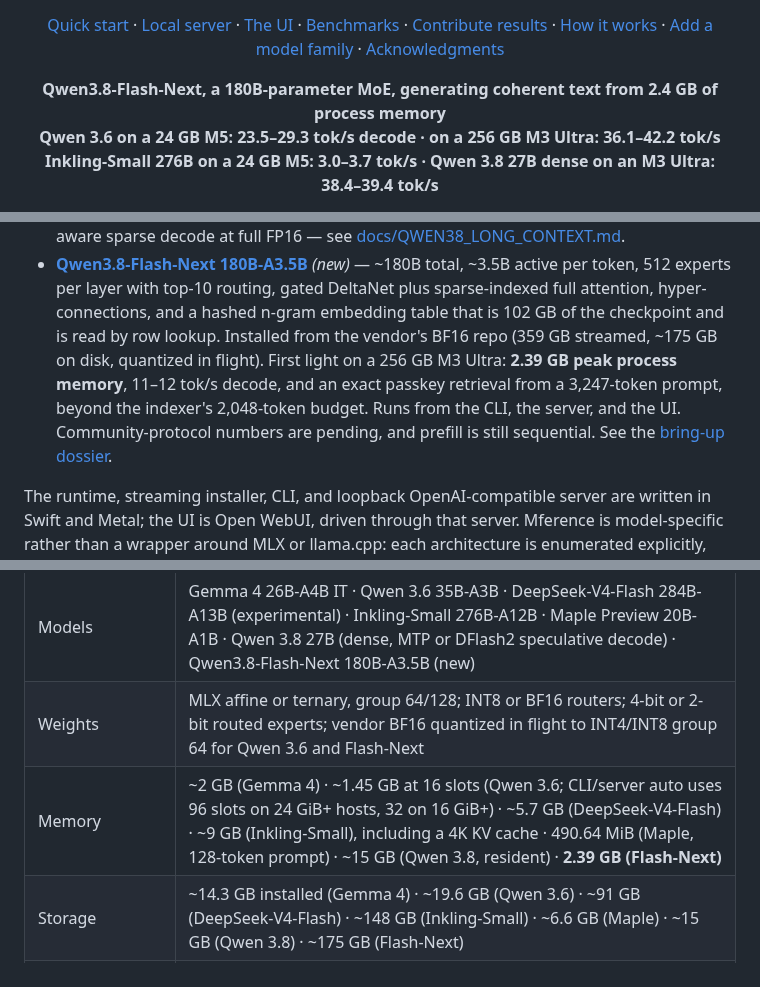
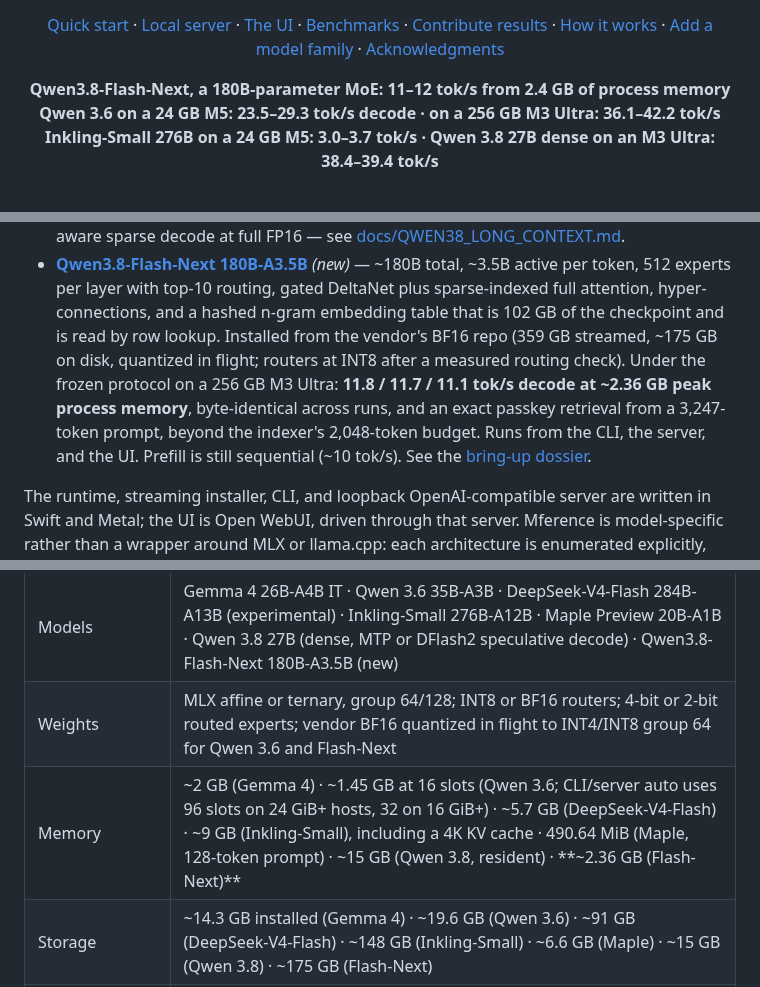
Before and after one commit to NeelM0906/Mference, a Markdown page: README.md, 3 parts joined by grey strips. Drawn GitHub-style.

```diff
--- a/README.md
+++ b/README.md
@@ -28,7 +28,7 @@
 </p>
 
 <p align="center">
-  <strong>Qwen3.8-Flash-Next, a 180B-parameter MoE, generating coherent text from 2.4 GB of process memory</strong><br>
+  <strong>Qwen3.8-Flash-Next, a 180B-parameter MoE: 11–12 tok/s from 2.4 GB of process memory</strong><br>
   <strong>Qwen 3.6 on a 24 GB M5: 23.5–29.3 tok/s decode · on a 256 GB M3 Ultra: 36.1–42.2 tok/s</strong><br>
   <strong>Inkling-Small 276B on a 24 GB M5: 3.0–3.7 tok/s · Qwen 3.8 27B dense on an M3 Ultra: 38.4–39.4 tok/s</strong>
 </p>
@@ -76,12 +76,13 @@ Mference currently runs seven pinned instruction checkpoints:
   top-10 routing, gated DeltaNet plus sparse-indexed full attention,
   hyper-connections, and a hashed n-gram embedding table that is 102 GB of
   the checkpoint and is read by row lookup. Installed from the vendor's BF16
-  repo (359 GB streamed, ~175 GB on disk, quantized in flight). First light on
-  a 256 GB M3 Ultra: **2.39 GB peak process memory**, 11–12 tok/s decode,
-  and an exact passkey retrieval from a 3,247-token prompt, beyond the
-  indexer's 2,048-token budget. Runs from the CLI, the server, and the UI.
-  Community-protocol numbers are pending, and prefill is still sequential.
-  See the [bring-up dossier](docs/families/QWEN38_FLASH_NEXT.md).
+  repo (359 GB streamed, ~175 GB on disk, quantized in flight; routers at
+  INT8 after a measured routing check). Under the frozen protocol on a 256 GB
+  M3 Ultra: **11.8 / 11.7 / 11.1 tok/s decode at ~2.36 GB peak process
+  memory**, byte-identical across runs, and an exact passkey retrieval from a
+  3,247-token prompt, beyond the indexer's 2,048-token budget. Runs from the
+  CLI, the server, and the UI. Prefill is still sequential (~10 tok/s). See
+  the [bring-up dossier](docs/families/QWEN38_FLASH_NEXT.md).
 
 The runtime, streaming installer, CLI, and loopback OpenAI-compatible server
 are written in Swift and Metal; the UI is Open WebUI, driven through that
@@ -144,7 +145,7 @@ The server alone, for other OpenAI-compatible clients, is documented in
 | --- | --- |
 | Models | Gemma 4 26B-A4B IT · Qwen 3.6 35B-A3B · DeepSeek-V4-Flash 284B-A13B (experimental) · Inkling-Small 276B-A12B · Maple Preview 20B-A1B · Qwen 3.8 27B (dense, MTP or DFlash2 speculative decode) · Qwen3.8-Flash-Next 180B-A3.5B (new) |
 | Weights | MLX affine or ternary, group 64/128; INT8 or BF16 routers; 4-bit or 2-bit routed experts; vendor BF16 quantized in flight to INT4/INT8 group 64 for Qwen 3.6 and Flash-Next |
-| Memory | ~2 GB (Gemma 4) · ~1.45 GB at 16 slots (Qwen 3.6; CLI/server auto uses 96 slots on 24 GiB+ hosts, 32 on 16 GiB+) · ~5.7 GB (DeepSeek-V4-Flash) · ~9 GB (Inkling-Small), including a 4K KV cache · 490.64 MiB (Maple, 128-token prompt) · ~15 GB (Qwen 3.8, resident) · **2.39 GB (Flash-Next)** |
+| Memory | ~2 GB (Gemma 4) · ~1.45 GB at 16 slots (Qwen 3.6; CLI/server auto uses 96 slots on 24 GiB+ hosts, 32 on 16 GiB+) · ~5.7 GB (DeepSeek-V4-Flash) · ~9 GB (Inkling-Small), including a 4K KV cache · 490.64 MiB (Maple, 128-token prompt) · ~15 GB (Qwen 3.8, resident) · **~2.36 GB (Flash-Next)** |
 | Storage | ~14.3 GB installed (Gemma 4) · ~19.6 GB (Qwen 3.6) · ~91 GB (DeepSeek-V4-Flash) · ~148 GB (Inkling-Small) · ~6.6 GB (Maple) · ~15 GB (Qwen 3.8) · ~175 GB (Flash-Next) |
 | Hardware | Apple Silicon Mac; 8 GB of RAM |
 | Platform | macOS 15+, Metal 3 (MSL 3.2), Swift 6.1+; running on macOS 26 with an Apple10 GPU adds the Metal 4 tensor-ops prefill path |
```
Also changed, not shown: other parts of README.md (+1 -1 lines), docs/families/QWEN38_FLASH_NEXT.md (+89 -28 lines).
